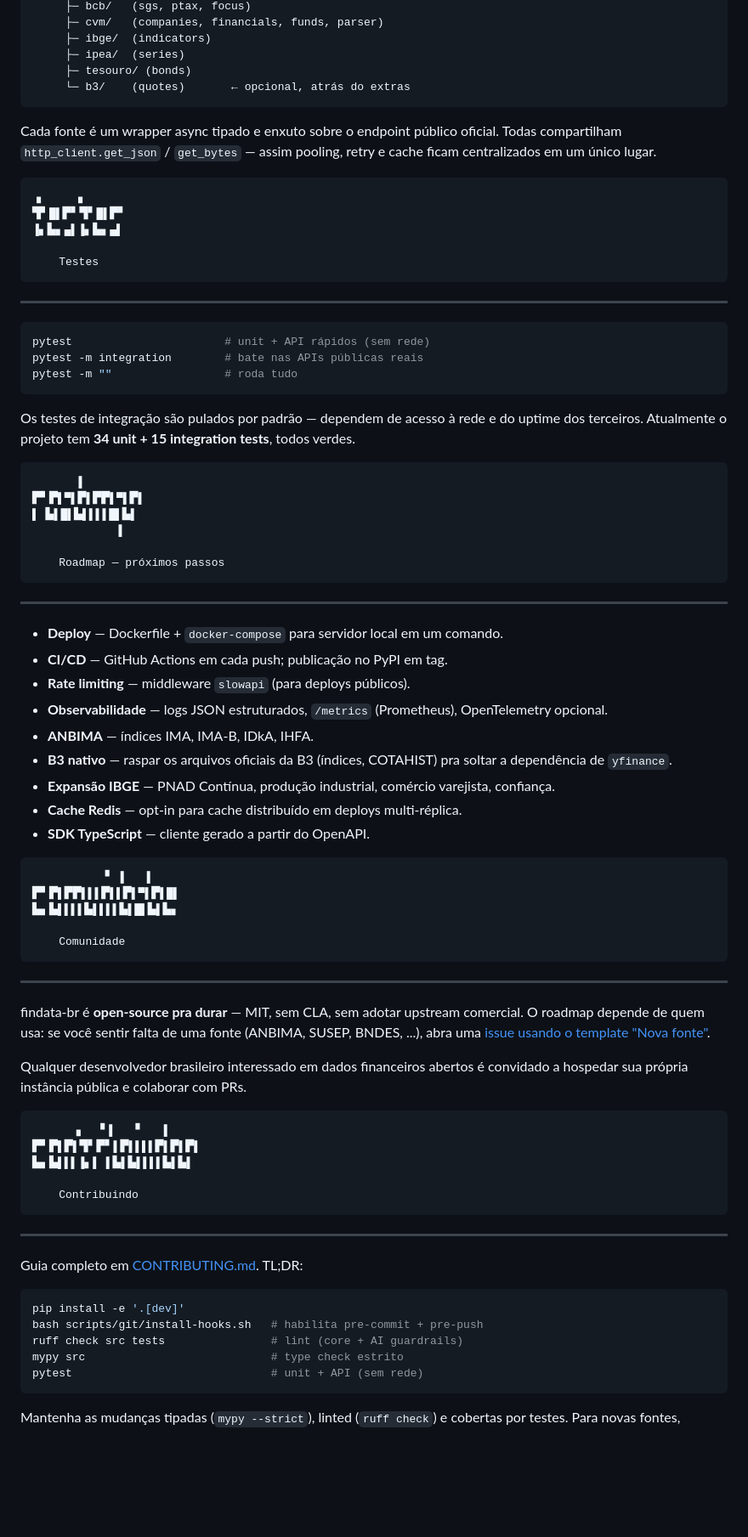
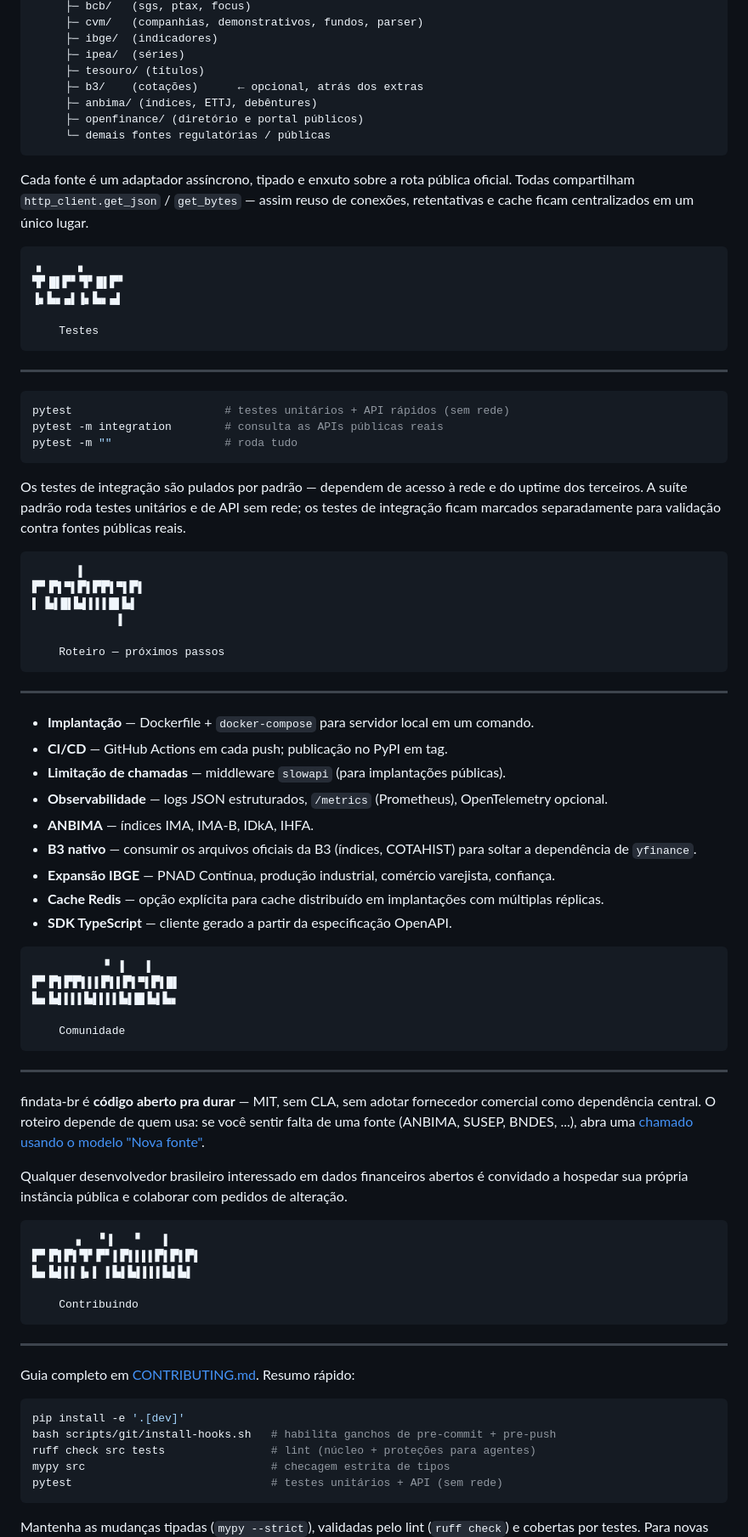
Before and after one commit to robertoecf/findata-br, a Markdown page: README.md, the part around one of its changes. Shown at 85% size. Rendered like a GitHub page; blank space fills up the shorter version.

Commit message:
Clean up README language

````diff
--- a/README.md
+++ b/README.md
@@ -325,13 +338,16 @@ Cursor / Codex pra ela e usar as 27 rotas como tools MCP.
      ├─ bcb/   (sgs, ptax, focus)
-     ├─ cvm/   (companies, financials, funds, parser)
-     ├─ ibge/  (indicators)
-     ├─ ipea/  (series)
-     ├─ tesouro/ (bonds)
-     └─ b3/    (quotes)       ← opcional, atrás do extras
+     ├─ cvm/   (companhias, demonstrativos, fundos, parser)
+     ├─ ibge/  (indicadores)
+     ├─ ipea/  (séries)
+     ├─ tesouro/ (títulos)
+     ├─ b3/    (cotações)      ← opcional, atrás dos extras
+     ├─ anbima/ (índices, ETTJ, debêntures)
+     ├─ openfinance/ (diretório e portal públicos)
+     └─ demais fontes regulatórias / públicas
 ```
 
-Cada fonte é um wrapper async tipado e enxuto sobre o endpoint público oficial.
-Todas compartilham `http_client.get_json` / `get_bytes` — assim pooling, retry
+Cada fonte é um adaptador assíncrono, tipado e enxuto sobre a rota pública oficial.
+Todas compartilham `http_client.get_json` / `get_bytes` — assim reuso de conexões, retentativas
 e cache ficam centralizados em um único lugar.
 
 ```text
@@ -346,14 +362,14 @@ e cache ficam centralizados em um único lugar.
 
 
 ```bash
-pytest                       # unit + API rápidos (sem rede)
-pytest -m integration        # bate nas APIs públicas reais
+pytest                       # testes unitários + API rápidos (sem rede)
+pytest -m integration        # consulta as APIs públicas reais
 pytest -m ""                 # roda tudo
 ```
 
 Os testes de integração são pulados por padrão — dependem de acesso à rede e
-do uptime dos terceiros. Atualmente o projeto tem **34 unit + 15 integration
-tests**, todos verdes.
+do uptime dos terceiros. A suíte padrão roda testes unitários e de API sem rede; os testes de integração
+ficam marcados separadamente para validação contra fontes públicas reais.
 
 ```text
        ▌
@@ -361,21 +377,21 @@ tests**, todos verdes.
 ▌ ▙▌█▌▙▌▌▌▌█▌▙▌
              ▌
 
-    Roadmap — próximos passos
+    Roteiro — próximos passos
 ```
 
 ---
 
 
-- **Deploy** — Dockerfile + `docker-compose` para servidor local em um comando.
+- **Implantação** — Dockerfile + `docker-compose` para servidor local em um comando.
 - **CI/CD** — GitHub Actions em cada push; publicação no PyPI em tag.
-- **Rate limiting** — middleware `slowapi` (para deploys públicos).
+- **Limitação de chamadas** — middleware `slowapi` (para implantações públicas).
 - **Observabilidade** — logs JSON estruturados, `/metrics` (Prometheus), OpenTelemetry opcional.
 - **ANBIMA** — índices IMA, IMA-B, IDkA, IHFA.
-- **B3 nativo** — raspar os arquivos oficiais da B3 (índices, COTAHIST) pra soltar a dependência de `yfinance`.
+- **B3 nativo** — consumir os arquivos oficiais da B3 (índices, COTAHIST) para soltar a dependência de `yfinance`.
 - **Expansão IBGE** — PNAD Contínua, produção industrial, comércio varejista, confiança.
-- **Cache Redis** — opt-in para cache distribuído em deploys multi-réplica.
-- **SDK TypeScript** — cliente gerado a partir do OpenAPI.
+- **Cache Redis** — opção explícita para cache distribuído em implantações com múltiplas réplicas.
+- **SDK TypeScript** — cliente gerado a partir da especificação OpenAPI.
 
 ```text
            ▘ ▌   ▌
@@ -388,13 +404,13 @@ tests**, todos verdes.
 ---
 
 
-findata-br é **open-source pra durar** — MIT, sem CLA, sem adotar upstream
-comercial. O roadmap depende de quem usa: se você sentir falta de uma fonte
+findata-br é **código aberto pra durar** — MIT, sem CLA, sem adotar fornecedor
+comercial como dependência central. O roteiro depende de quem usa: se você sentir falta de uma fonte
 (ANBIMA, SUSEP, BNDES, ...), abra uma
-[issue usando o template "Nova fonte"](https://github.com/robertoecf/findata-br/issues/new?template=new-source.yml).
+[chamado usando o modelo "Nova fonte"](https://github.com/robertoecf/findata-br/issues/new?template=new-source.yml).
 
 Qualquer desenvolvedor brasileiro interessado em dados financeiros abertos é
-convidado a hospedar sua própria instância pública e colaborar com PRs.
+convidado a hospedar sua própria instância pública e colaborar com pedidos de alteração.
 
 ```text
       ▗   ▘▌   ▘   ▌
@@ -407,16 +423,16 @@ convidado a hospedar sua própria instância pública e colaborar com PRs.
 ---
 
 
-Guia completo em [CONTRIBUTING.md](CONTRIBUTING.md). TL;DR:
+Guia completo em [CONTRIBUTING.md](CONTRIBUTING.md). Resumo rápido:
 
 ```bash
 pip install -e '.[dev]'
-bash scripts/git/install-hooks.sh   # habilita pre-commit + pre-push
-ruff check src tests                # lint (core + AI guardrails)
-mypy src                            # type check estrito
-pytest                              # unit + API (sem rede)
+bash scripts/git/install-hooks.sh   # habilita ganchos de pre-commit + pre-push
+ruff check src tests                # lint (núcleo + proteções para agentes)
+mypy src                            # checagem estrita de tipos
+pytest                              # testes unitários + API (sem rede)
 ```
 
-Mantenha as mudanças tipadas (`mypy --strict`), linted (`ruff check`) e
+Mantenha as mudanças tipadas (`mypy --strict`), validadas pelo lint (`ruff check`) e
 cobertas por testes. Para novas fontes, adicione testes de integração em
 `tests/test_integration.py` (marcador `integration`). Para o resto, prefira
````
Also changed, not shown: other parts of README.md (+67 -54 lines).
